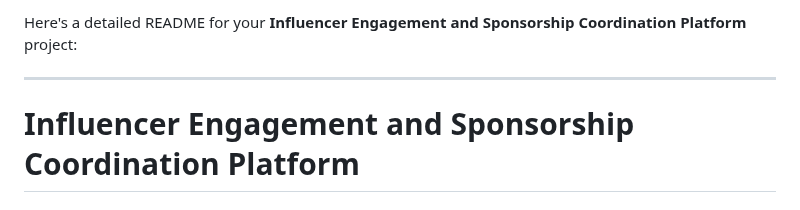
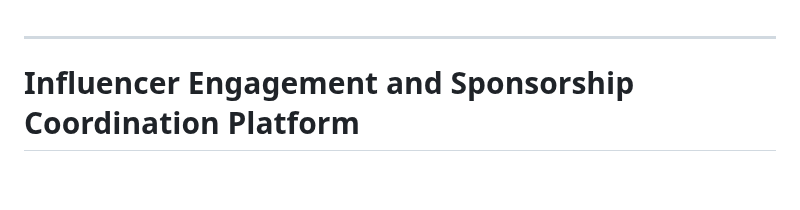
Before and after one commit to GargeyaOHKO/CollabSync_IITM_Project, a Markdown page: README.md, the part around the change. GitHub-like rendering; blank space fills up the shorter version.

```diff
--- a/README.md
+++ b/README.md
@@ -1,5 +1,3 @@
-Here's a detailed README for your **Influencer Engagement and Sponsorship Coordination Platform** project:
-
 ---
 
 # **Influencer Engagement and Sponsorship Coordination Platform**
```
